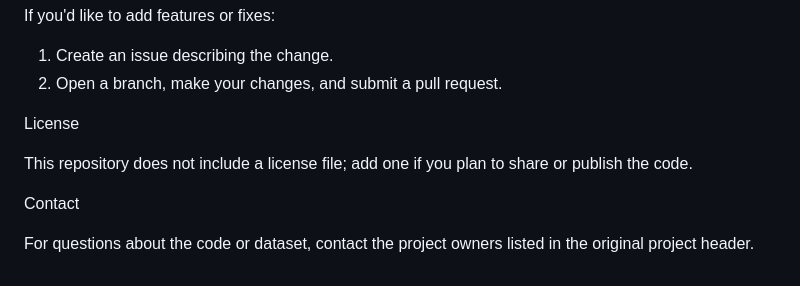
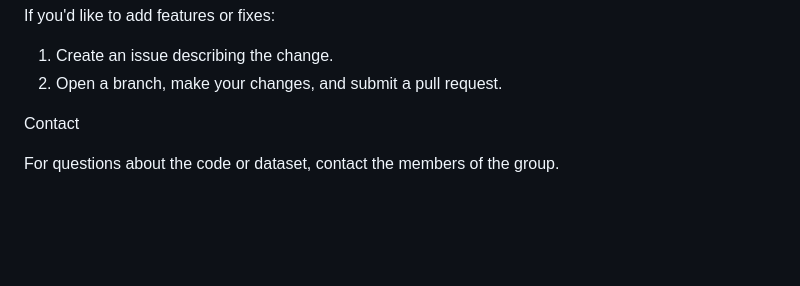
Before and after one commit to dianahshimwa/nyc-taxi-explorer, a Markdown page: README.md, the part around the change. Rendered like a GitHub page; blank space fills up the shorter version.

```diff
--- a/README.md
+++ b/README.md
@@ -86,10 +86,7 @@ If you'd like to add features or fixes:
 1. Create an issue describing the change.
 2. Open a branch, make your changes, and submit a pull request.
 
-License
-
-This repository does not include a license file; add one if you plan to share or publish the code.
 
 Contact
 
-For questions about the code or dataset, contact the project owners listed in the original project header.
+For questions about the code or dataset, contact the members of the group.
```
